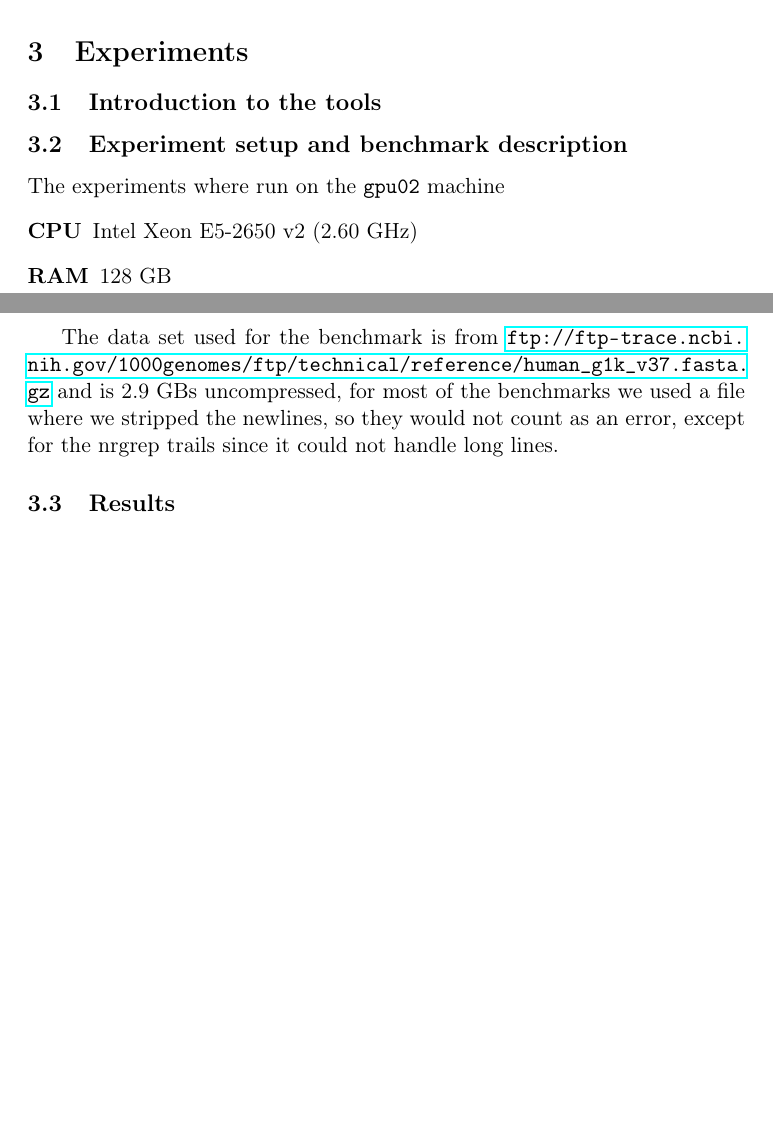
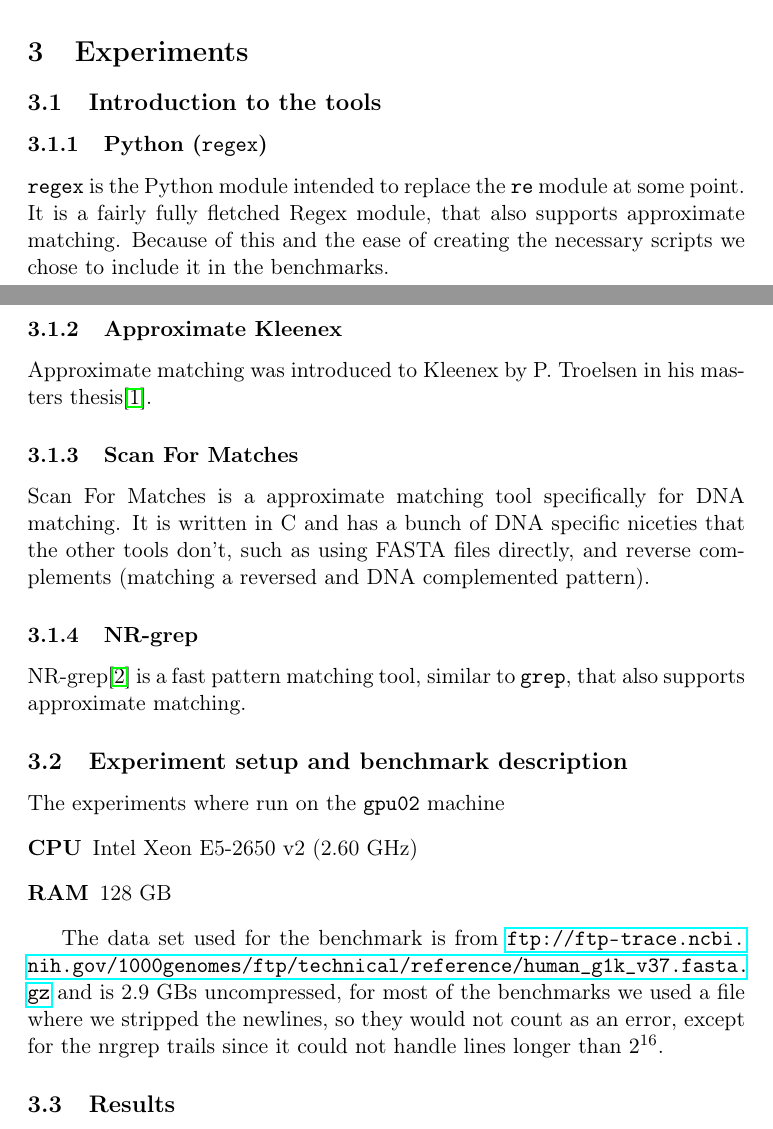
Before and after one commit to ahovgaard/TiPL-kleenex-approx, a LaTeX paper (report/main.tex, which reads report/experiments.tex): two parts of pages 3 and 4 of 5 before the commit and two parts of pages 3 and 4 of 6 after it, joined at a grey line, cut so that both start at the same text, the shorter picture padded with empty space. Compiled offline with pdfLaTeX.

Commit message:
Some unfinished introduction to the tools

```diff
--- a/report/experiments.tex
+++ b/report/experiments.tex
@@ -1,6 +1,25 @@
 \section{Experiments}
 
 \subsection{Introduction to the tools}
+\subsubsection{Python (\texttt{regex})}
+\texttt{regex} is the Python module intended to replace the \texttt{re} module
+at some point. It is a fairly fully fletched Regex module, that also supports
+approximate matching. Because of this and the ease of creating the necessary
+scripts we chose to include it in the benchmarks.
+
+\subsubsection{Approximate Kleenex}
+Approximate matching was introduced to Kleenex by P. Troelsen in his masters
+thesis\cite{approx-kex}.
+
+\subsubsection{Scan For Matches}
+Scan For Matches is a approximate matching tool specifically for DNA matching.
+It is written in C and has a bunch of DNA specific niceties that the other
+tools don't, such as using FASTA files directly, and reverse complements
+(matching a reversed and DNA complemented pattern).
+
+\subsubsection{NR-grep}
+NR-grep\cite{nrgrep} is a fast pattern matching tool, similar to \texttt{grep},
+that also supports approximate matching.
 
 
 \subsection{Experiment setup and benchmark description}
@@ -14,7 +33,7 @@ The data set used for the benchmark is from
 \url{ftp://ftp-trace.ncbi.nih.gov/1000genomes/ftp/technical/reference/human_g1k_v37.fasta.gz}
 and is 2.9 GBs uncompressed, for most of the benchmarks we used a file where we
 stripped the newlines, so they would not count as an error, except for the
-nrgrep trails since it could not handle long lines.
+nrgrep trails since it could not handle lines longer than $2^{16}$.
 
 
 \subsection{Results}
```
